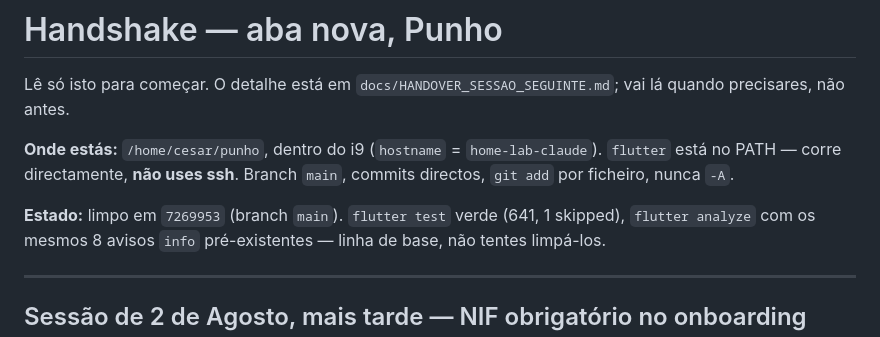
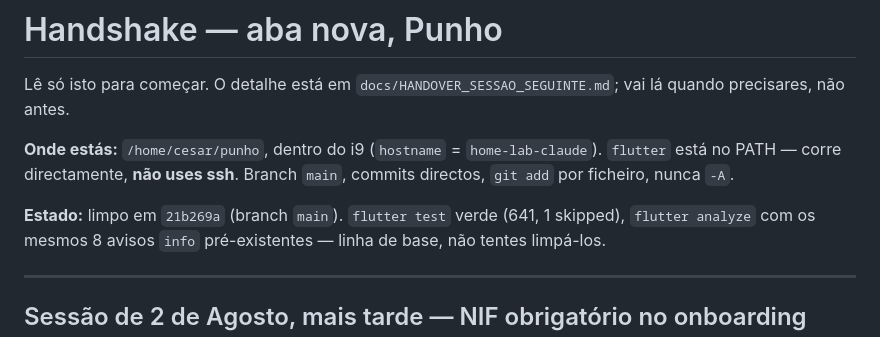
Before and after one commit to DecisaoDigital/punho, a Markdown page: docs/HANDSHAKE.md, the part around the change. Drawn GitHub-style.

Commit message:
docs(handshake): atualiza hash do estado limpo
Segue-se ao commit 21b269a (nif obrigatório em Definições da Empresa).

```diff
--- a/docs/HANDSHAKE.md
+++ b/docs/HANDSHAKE.md
@@ -7,7 +7,7 @@ vai lá quando precisares, não antes.
 `home-lab-claude`). `flutter` está no PATH — corre directamente, **não uses
 ssh**. Branch `main`, commits directos, `git add` por ficheiro, nunca `-A`.
 
-**Estado:** limpo em `7269953` (branch `main`). `flutter test` verde (641, 1
+**Estado:** limpo em `21b269a` (branch `main`). `flutter test` verde (641, 1
 skipped), `flutter analyze` com os mesmos 8 avisos `info` pré-existentes —
 linha de base, não tentes limpá-los.
 
```
